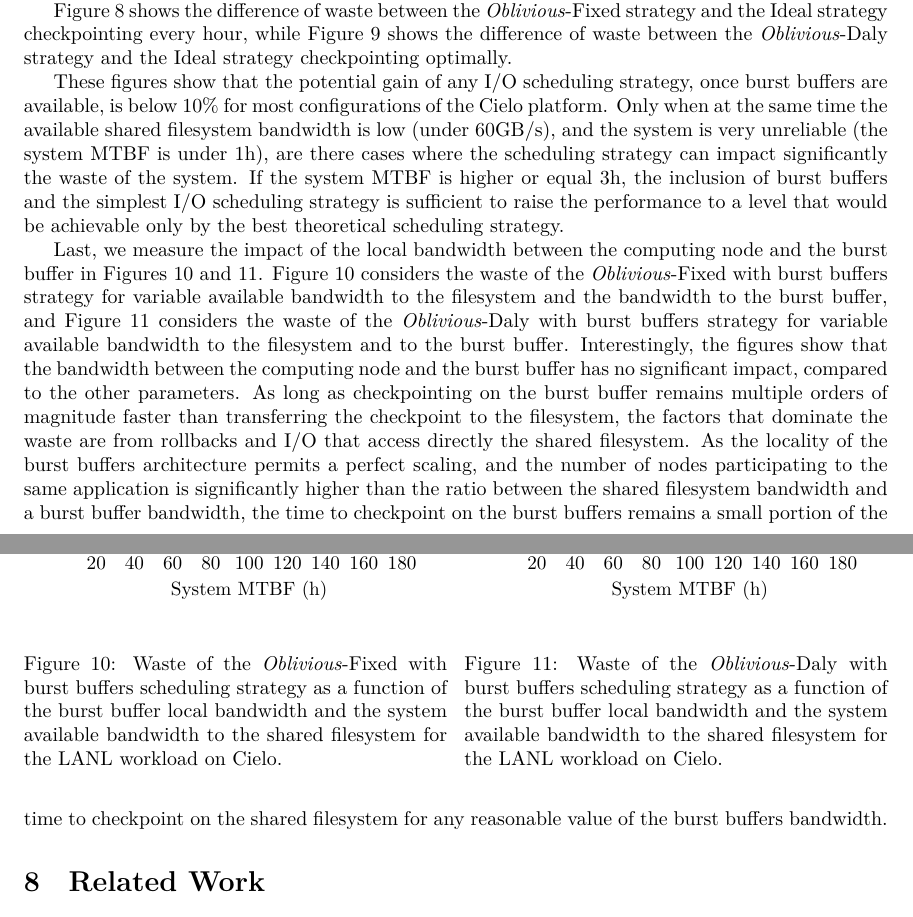
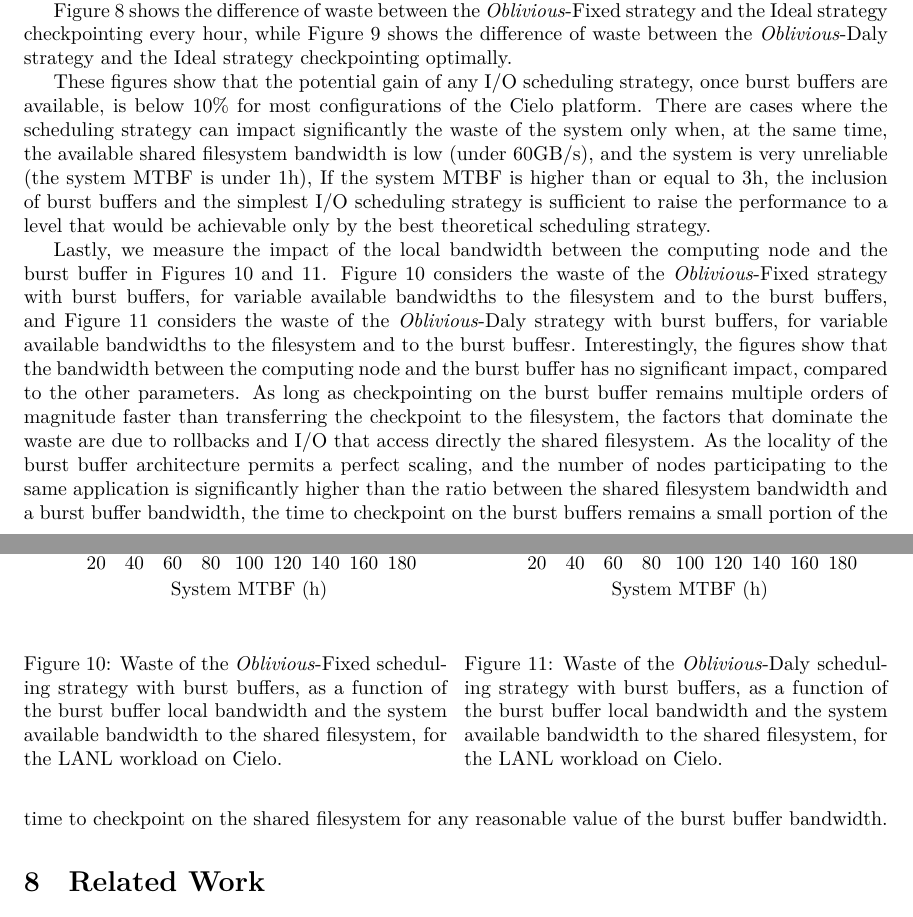
Before and after one commit to SMURFSorg/ABBFHR17-cCR-Platform, a LaTeX paper (ijnc.tex): two parts of pages 18 and 19 of 21, joined at a grey line, cut so that both start at the same text. Compiled offline with LuaLaTeX.

Commit message:
end of my pass on the text

```diff
--- a/ijnc.tex
+++ b/ijnc.tex
@@ -1279,8 +1279,8 @@ checkpoint at a fixed period of 1h.
   \begin{center}
     \resizebox{1.05\linewidth}{!}{\input{sim/figures/cielo-bb-comp-1hMTBF-1h.tex}}
   \end{center}
-  \caption{Waste, with and without burst buffer, as a function of the system bandwidth for the
-    Checkpointing scheduling strategies
+  \caption{Waste, with and without burst buffers, as a function of the system bandwidth for the
+    checkpointing scheduling strategies
     that checkpoint every 1h, and the LANL workload on
     Cielo.\label{fig:bb:avsysbw:fixed}}
 \end{figure}
@@ -1289,8 +1289,8 @@ checkpoint at a fixed period of 1h.
   \begin{center}
     \resizebox{1.05\linewidth}{!}{\input{sim/figures/cielo-bb-comp-1hMTBF-daly.tex}}
   \end{center}
-  \caption{Waste, with and without burst buffer, as a function of the system bandwidth for the
-    Checkpointing scheduling strategies
+  \caption{Waste, with and without burst buffers, as a function of the system bandwidth for the
+    checkpointing scheduling strategies
     that checkpoint according to their optimal checkpointing interval,
     and the LANL workload on Cielo. \label{fig:bb:avsysbw:daly}}
 \end{figure}
@@ -1318,8 +1318,8 @@ checkpoint at a fixed period of 1h.
   \begin{center}
     \resizebox{1.05\linewidth}{!}{\input{sim/figures/cielo-bb-comp-40gbs-1h.tex}}
   \end{center}
-  \caption{Waste, with and without burst buffer, as a function of the system MTBF for the
-    Checkpointing scheduling strategies
+  \caption{Waste, with and without burst buffers, as a function of the system MTBF for the
+    checkpointing scheduling strategies
     that checkpoint every 1h, and the LANL workload on
     Cielo.\label{fig:bb:mtbf:fixed}}
 \end{figure}
@@ -1328,8 +1328,8 @@ checkpoint at a fixed period of 1h.
   \begin{center}
     \resizebox{1.05\linewidth}{!}{\input{sim/figures/cielo-bb-comp-40gbs-daly.tex}}
   \end{center}
-  \caption{Waste, with and without burst buffer, as a function of the system MTBF for the
-    Checkpointing scheduling strategies
+  \caption{Waste, with and without burst buffers, as a function of the system MTBF for the
+    checkpointing scheduling strategies
     that checkpoint according to their optimal checkpointing interval,
     and the LANL workload on Cielo. \label{fig:bb:mtbf:daly}}
 \end{figure}
@@ -1391,45 +1391,46 @@ checkpointing optimally.
 
 These figures show that the potential gain of any I/O scheduling
 strategy, once burst buffers are available, is below 10\% for most
-configurations of the Cielo platform. Only when at the same time the
+configurations of the Cielo platform. There are
+cases where the scheduling strategy can impact significantly the waste
+of the system only when, at the same time, the
 available shared filesystem bandwidth is low (under 60GB/s), and the
-system is very unreliable (the system MTBF is under 1h), are there
-cases where the scheduling strategy can impact significantly the waste
-of the system. If the system MTBF is higher or equal 3h, the inclusion
+system is very unreliable (the system MTBF is under 1h),
+If the system MTBF is higher than or equal to 3h, the inclusion
 of burst buffers and the simplest I/O scheduling strategy is
 sufficient to raise the performance to a level that would be achievable
 only by the
 best theoretical scheduling strategy.
 
-Last, we measure the impact of the local bandwidth between the
+Lastly, we measure the impact of the local bandwidth between the
 computing node and the burst buffer in Figures~\ref{fig:bb:bw:fixed}
 and~\ref{fig:bb:bw:daly}. Figure~\ref{fig:bb:bw:fixed} considers the
-waste of the \propfixed with burst buffers strategy for variable
-available bandwidth to the filesystem and the bandwidth to the burst
-buffer, and Figure~\ref{fig:bb:bw:daly} considers the waste of the
-\propdaly with burst buffers strategy for variable available bandwidth
-to the filesystem and to the burst buffer. Interestingly, the figures
+waste of the \propfixed strategy with burst buffers, for variable
+available bandwidths to the filesystem and to the burst
+buffers, and Figure~\ref{fig:bb:bw:daly} considers the waste of the
+\propdaly strategy with burst buffers,  for variable available bandwidths
+to the filesystem and to the burst buffesr. Interestingly, the figures
 show that the bandwidth between the computing node and the burst
 buffer has no significant impact, compared to the other parameters. As
 long as checkpointing on the burst buffer remains multiple orders of
 magnitude faster than transferring the checkpoint to the filesystem,
-the factors that dominate the waste are from rollbacks and I/O
+the factors that dominate the waste are due to rollbacks and I/O
 that access directly the shared filesystem. As the locality of the burst
-buffers architecture permits a perfect scaling, and the number of nodes
+buffer architecture permits a perfect scaling, and the number of nodes
 participating to the same application is significantly higher than the
 ratio between the shared filesystem bandwidth and a burst buffer
 bandwidth, the time to checkpoint on the burst buffers remains
 a small portion of the time to checkpoint on the shared filesystem for
-any reasonable value of the burst buffers bandwidth.
+any reasonable value of the burst buffer bandwidth.
 
 \begin{figure}
   \begin{minipage}{0.49\linewidth}
     \begin{center}
       \resizebox{\linewidth}{!}{\input{sim/figures/cielo-bbuf-1h.tex}}
     \end{center}
-    \caption{Waste of the \propfixed with burst buffers scheduling
-      strategy as a function of the burst buffer local bandwidth and the system
-      available bandwidth to the shared filesystem for the LANL workload on
+    \caption{Waste of the \propfixed scheduling
+      strategy with burst buffers,  as a function of the burst buffer local bandwidth and the system
+      available bandwidth to the shared filesystem,  for the LANL workload on
       Cielo.\label{fig:bb:bw:fixed}}
   \end{minipage}
   \hspace{\stretch{1}}
@@ -1437,9 +1438,9 @@ any reasonable value of the burst buffers bandwidth.
     \begin{center}
       \resizebox{\linewidth}{!}{\input{sim/figures/cielo-bbuf-daly.tex}}
     \end{center}
-    \caption{Waste of the \propdaly with burst buffers scheduling
-      strategy as a function of the burst buffer local bandwidth and the system
-      available bandwidth to the shared filesystem for the LANL workload on
+    \caption{Waste of the \propdaly scheduling
+      strategy  with burst buffers,  as a function of the burst buffer local bandwidth and the system
+      available bandwidth to the shared filesystem, for the LANL workload on
       Cielo.\label{fig:bb:bw:daly}}
   \end{minipage}
 \end{figure}
```
Also changed, not shown: ijnc.tex (18 more changed lines).
